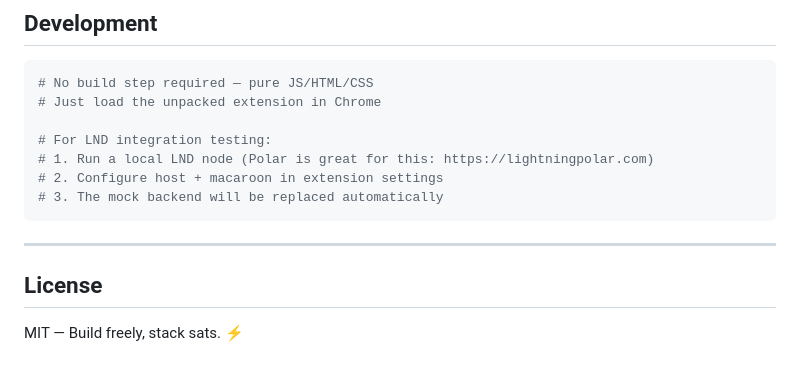
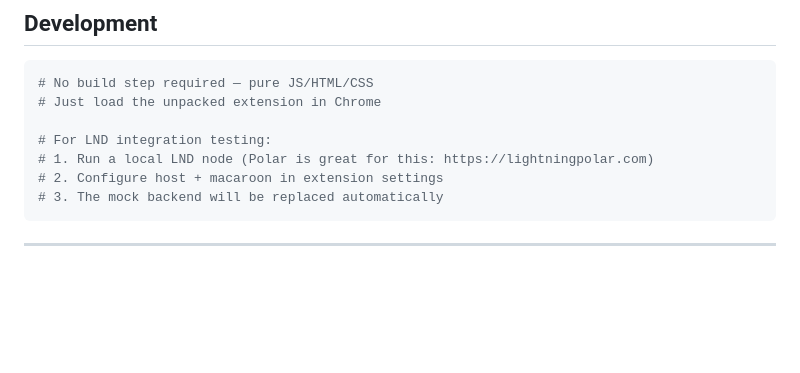
Before and after one commit to Btcphilosopher/bitcoin-lightning-wallet, a Markdown page: README.md, the part around the change. Rendered like a GitHub page; blank space fills up the shorter version.

````diff
--- a/README.md
+++ b/README.md
@@ -203,7 +203,3 @@ For a production wallet, consider:
 ```
 
 ---
-
-## License
-
-MIT — Build freely, stack sats. ⚡
````
